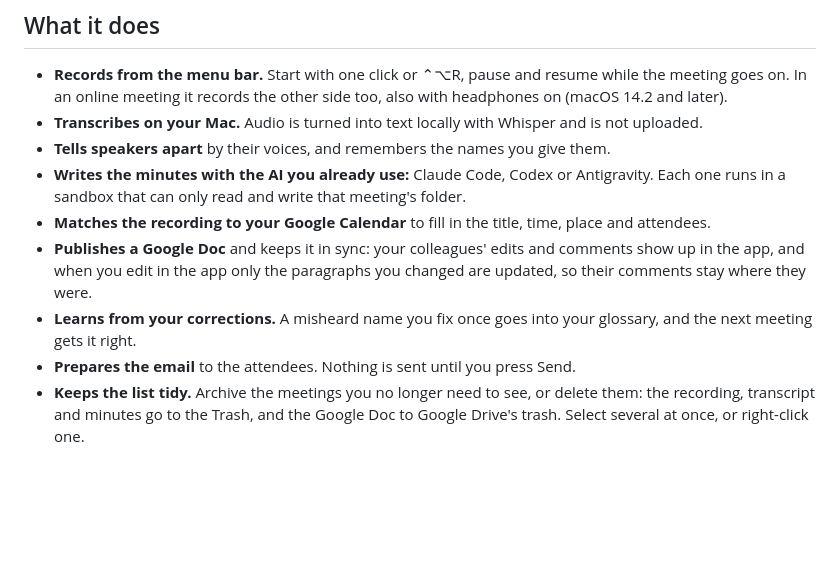
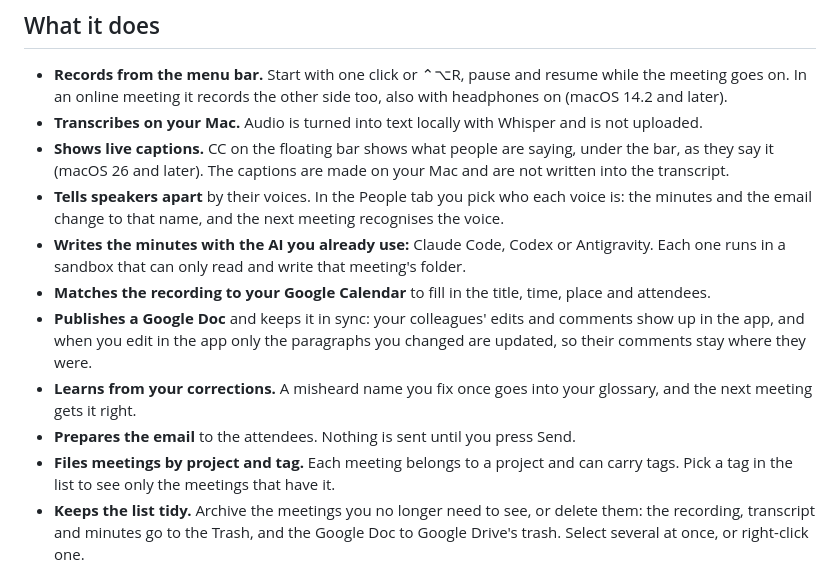
Before and after one commit to miou1107/Vinutes, a Markdown page: README.md, the part around the change. GitHub-like rendering; blank space fills up the shorter version.

```diff
--- a/README.md
+++ b/README.md
@@ -8,12 +8,14 @@ Vinutes records your meetings on a Mac and turns them into formal, well-structur
 
 - **Records from the menu bar.** Start with one click or ⌃⌥R, pause and resume while the meeting goes on. In an online meeting it records the other side too, also with headphones on (macOS 14.2 and later).
 - **Transcribes on your Mac.** Audio is turned into text locally with Whisper and is not uploaded.
-- **Tells speakers apart** by their voices, and remembers the names you give them.
+- **Shows live captions.** CC on the floating bar shows what people are saying, under the bar, as they say it (macOS 26 and later). The captions are made on your Mac and are not written into the transcript.
+- **Tells speakers apart** by their voices. In the People tab you pick who each voice is: the minutes and the email change to that name, and the next meeting recognises the voice.
 - **Writes the minutes with the AI you already use:** Claude Code, Codex or Antigravity. Each one runs in a sandbox that can only read and write that meeting's folder.
 - **Matches the recording to your Google Calendar** to fill in the title, time, place and attendees.
 - **Publishes a Google Doc** and keeps it in sync: your colleagues' edits and comments show up in the app, and when you edit in the app only the paragraphs you changed are updated, so their comments stay where they were.
 - **Learns from your corrections.** A misheard name you fix once goes into your glossary, and the next meeting gets it right.
 - **Prepares the email** to the attendees. Nothing is sent until you press Send.
+- **Files meetings by project and tag.** Each meeting belongs to a project and can carry tags. Pick a tag in the list to see only the meetings that have it.
 - **Keeps the list tidy.** Archive the meetings you no longer need to see, or delete them: the recording, transcript and minutes go to the Trash, and the Google Doc to Google Drive's trash. Select several at once, or right-click one.
 
 ## Languages
```
Also changed, not shown: README.zh-TW.md (+4 -1 lines).
